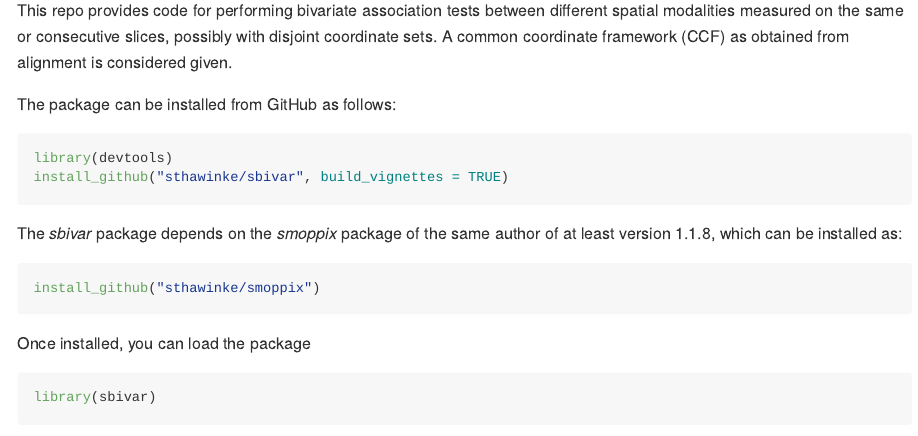
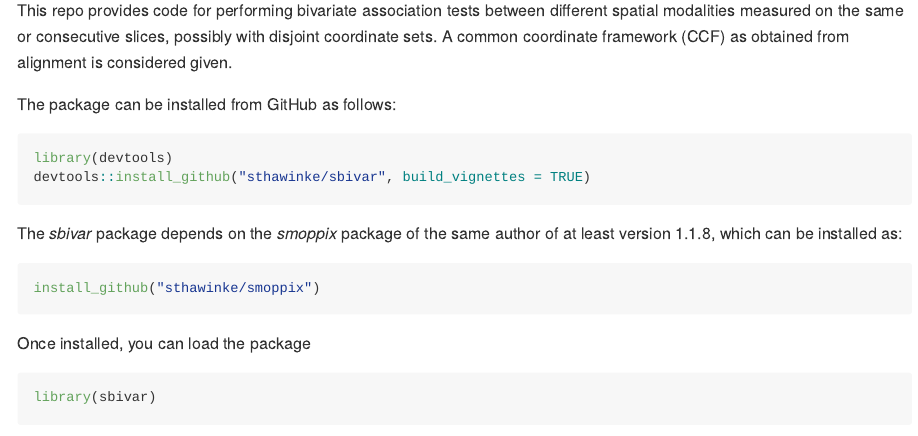
Before and after one commit to sthawinke/sbivar, an R Markdown document (README.Rmd): the page in a window 1100 px wide, from 150 px down. Rendered offline with R 4.5, knitr and Pandoc, with nearby package versions.

Commit message:
devtools install

````diff
--- a/README.Rmd
+++ b/README.Rmd
@@ -11,7 +11,7 @@ The package can be installed from GitHub as follows:
 
 ```{r installAndLoadGitHub, eval = FALSE}
 library(devtools)
-install_github("sthawinke/sbivar", build_vignettes = TRUE)
+devtools::install_github("sthawinke/sbivar", build_vignettes = TRUE)
 ```
 
 The _sbivar_ package depends on the _smoppix_ package of the same author of at least version 1.1.8, which can be installed as:
````
